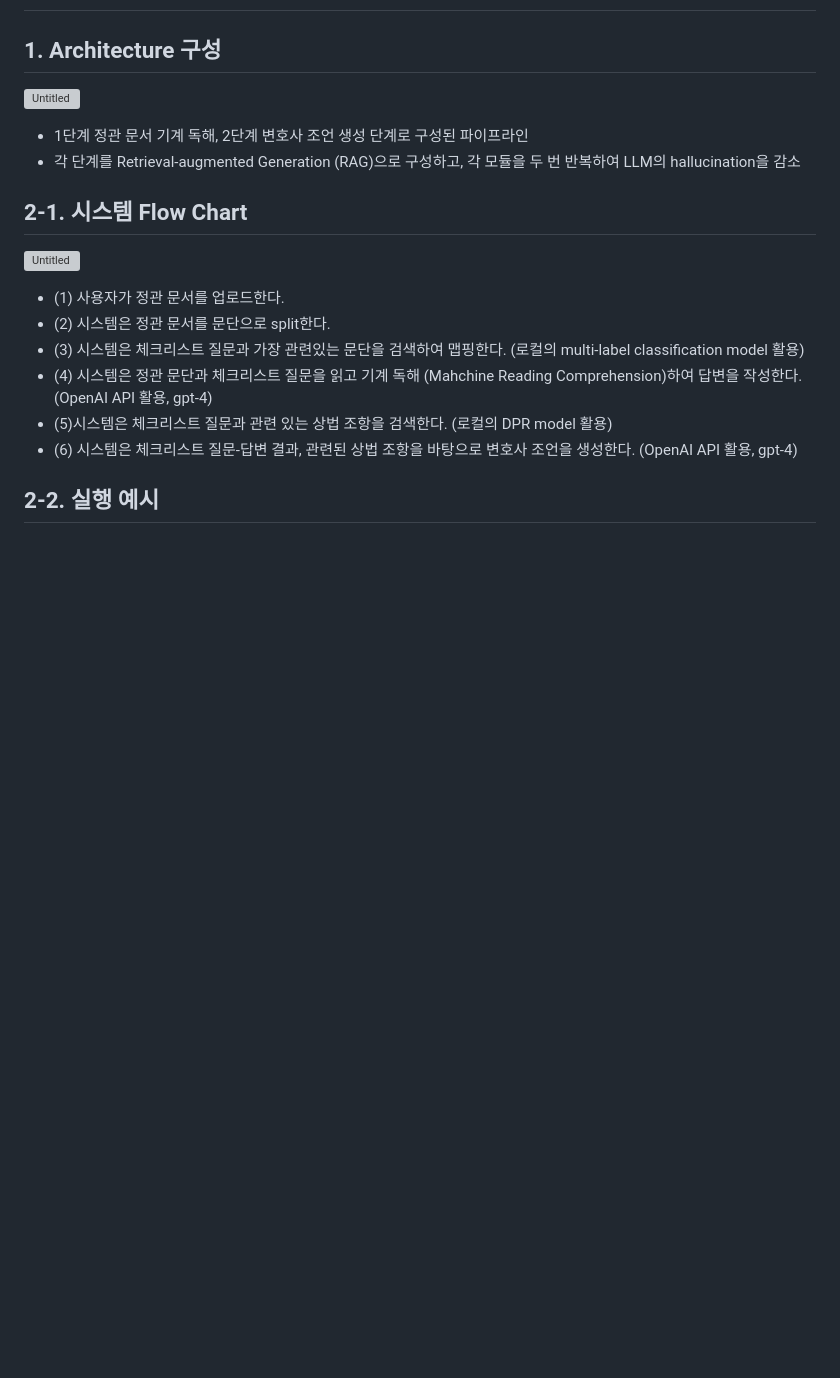
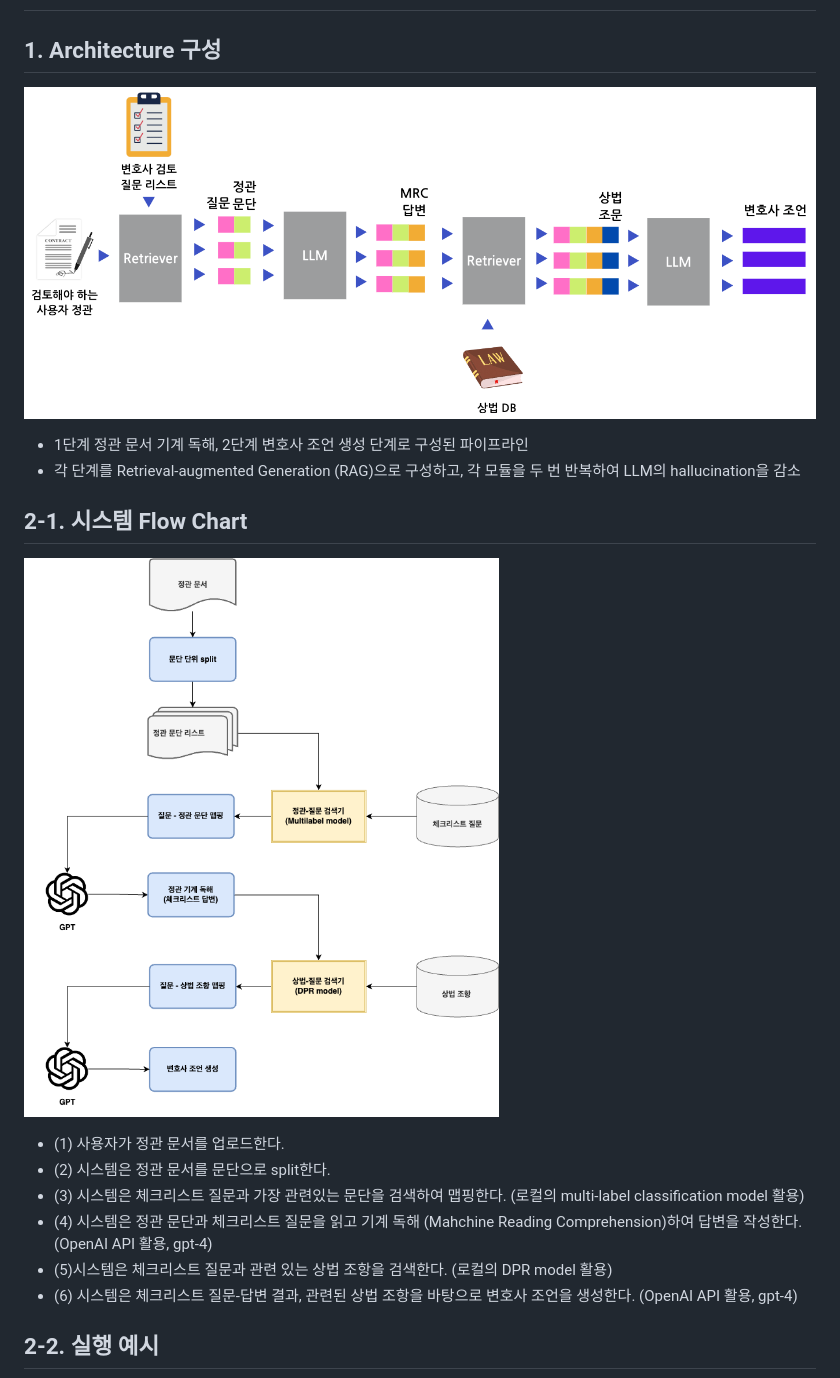
Before and after one commit to minju0307/jeongguan_check_system, a Markdown page: README.md, the part around the change printed below. Rendered like a GitHub page; blank space fills up the shorter version; grey boxes are pictures that could not be loaded.

```diff
--- a/README.md
+++ b/README.md
@@ -2,14 +2,14 @@
 
 ## 1. Architecture 구성
 
-![Untitled](images\architecture.png)
+![Untitled](images/architecture.png)
 
 - 1단계 정관 문서 기계 독해, 2단계 변호사 조언 생성 단계로 구성된 파이프라인
 - 각 단계를 Retrieval-augmented Generation (RAG)으로 구성하고, 각 모듈을 두 번 반복하여 LLM의 hallucination을 감소
 
 ## 2-1. 시스템 Flow Chart
 
-![Untitled](images\flow_chart.png)
+![Untitled](images/flow_chart.png)
 
 - (1) 사용자가 정관 문서를 업로드한다.
 - (2) 시스템은 정관 문서를 문단으로 split한다.
```
Also changed, not shown: other parts of README.md (+1 -1 lines).
